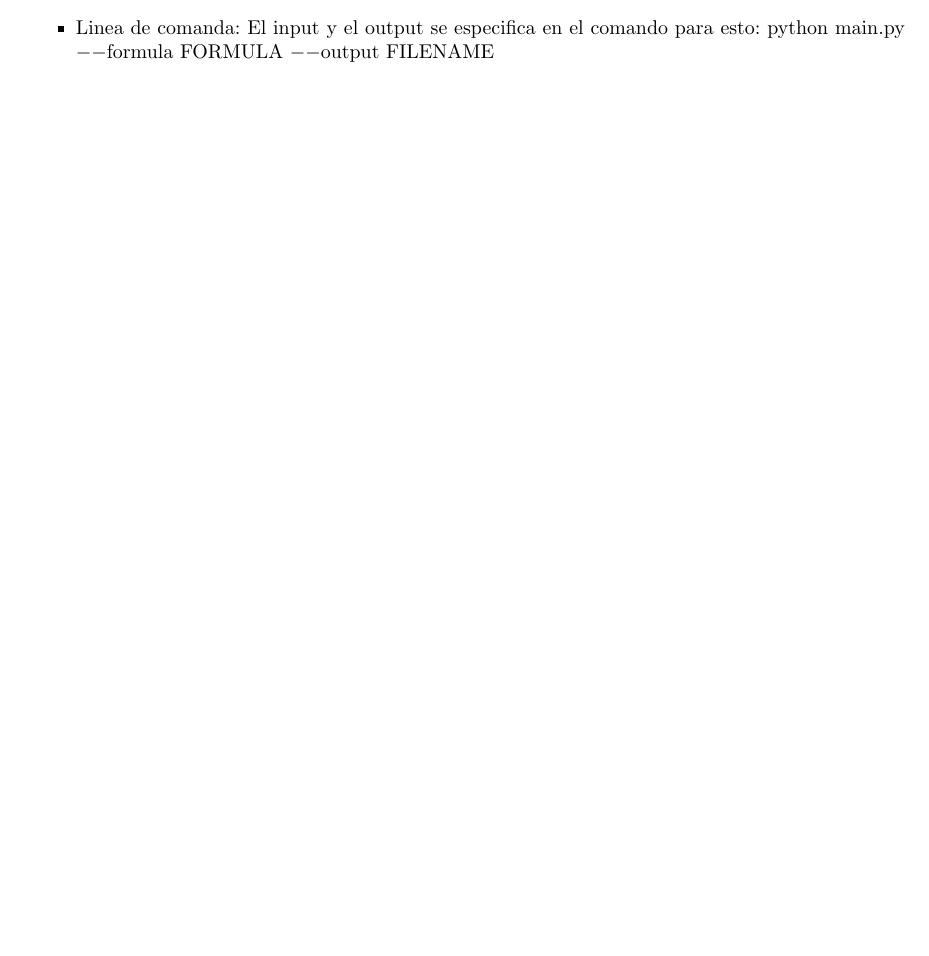
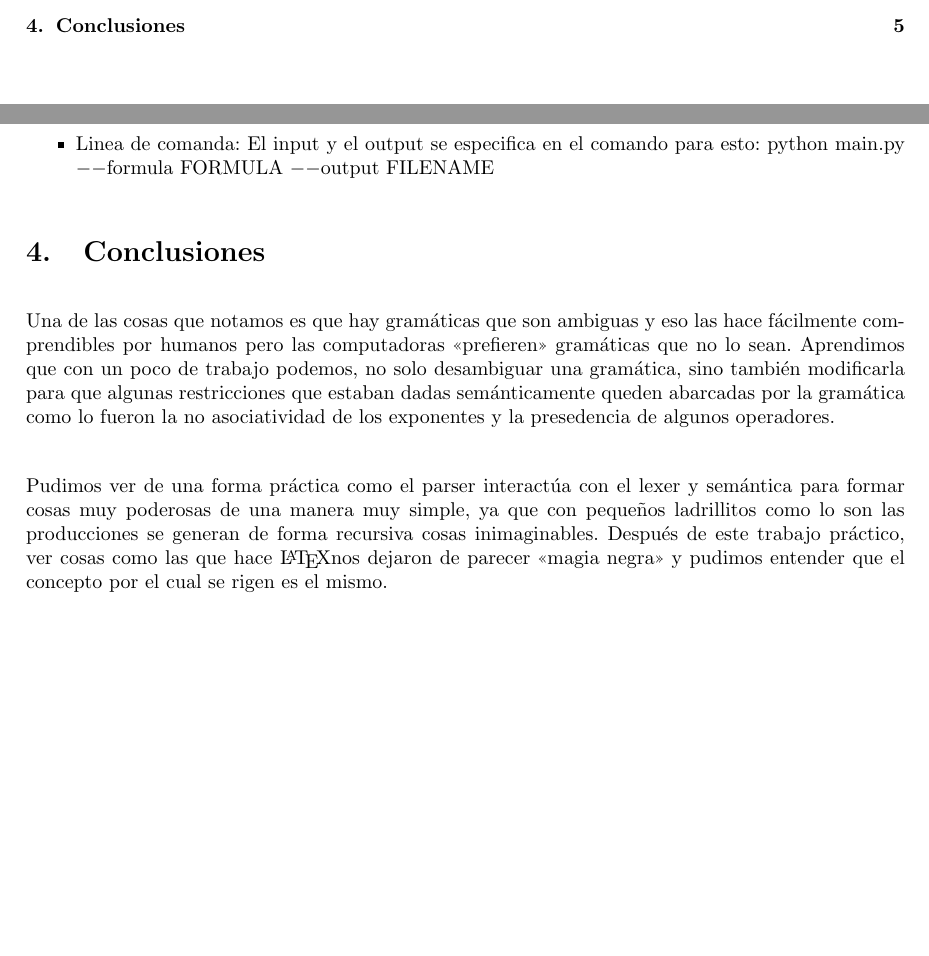
Before and after one commit to tincho4t/tleng, a LaTeX document (informe/informe.tex, which reads informe/conclusion.tex): part of page 5 of 5 before the commit and two parts of pages 2 and 5 of 5 after it, the two joined at a grey line, cut at the place of the change, the shorter picture padded with empty space. Compiled offline with pdfLaTeX.

Commit message:
Agrego conclusion

```diff
--- /dev/null
+++ b/informe/conclusion.tex
@@ -0,0 +1,10 @@
+\section{Conclusiones}
+Una de las cosas que notamos es que hay gramáticas que son ambiguas y eso las hace fácilmente comprendibles
+por humanos pero las computadoras \textquote{prefieren} gramáticas que no lo sean. Aprendimos que con un poco de trabajo
+podemos, no solo desambiguar una gramática, sino también modificarla para que algunas restricciones que estaban dadas semánticamente
+queden abarcadas por la gramática como lo fueron la no asociatividad de los exponentes y la presedencia de algunos operadores. \\
+
+Pudimos ver de una forma práctica como el parser interactúa con el lexer y semántica para formar cosas muy poderosas de una
+manera muy simple, ya que con pequeños ladrillitos como lo son las producciones se generan de forma recursiva cosas inimaginables.
+Después de este trabajo práctico, ver cosas como las que hace \LaTeX nos dejaron de parecer \textquote{magia negra} y pudimos entender
+que el concepto por el cual se rigen es el mismo. \\
--- a/informe/informe.tex
+++ b/informe/informe.tex
@@ -14,7 +14,7 @@
 
 %Este paquete es para que algunos titulos (como Tabla de Contenidos) esten en castellano
 \usepackage[spanish]{babel}
-
+\usepackage{csquotes}
 %El siguiente paquete permite escribir la caratula facilmente
 \usepackage{caratula}
 
@@ -60,7 +60,7 @@
 %  \newpage
 %\input{apendices.tex}
 %  \newpage
-%\input{referencias.tex}
+\input{conclusion.tex}
  % \newpage
 
 \end{document}
```
